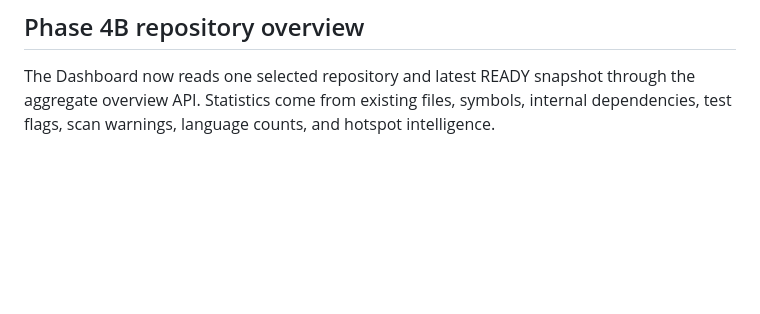
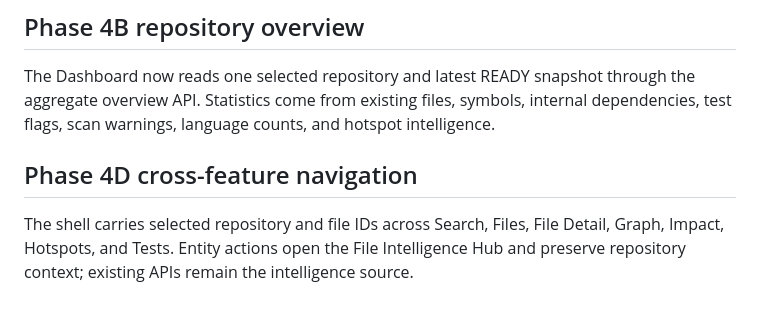
Before and after one commit to vipulojha/RepoPilot, a Markdown page: README.md, the part around the change. Rendered like a GitHub page; blank space fills up the shorter version.

Commit message:
docs: note cross-feature navigation

```diff
--- a/README.md
+++ b/README.md
@@ -103,3 +103,7 @@ Phase 3G adds deterministic static test relationships using existing test classi
 ## Phase 4B repository overview
 
 The Dashboard now reads one selected repository and latest READY snapshot through the aggregate overview API. Statistics come from existing files, symbols, internal dependencies, test flags, scan warnings, language counts, and hotspot intelligence.
+
+## Phase 4D cross-feature navigation
+
+The shell carries selected repository and file IDs across Search, Files, File Detail, Graph, Impact, Hotspots, and Tests. Entity actions open the File Intelligence Hub and preserve repository context; existing APIs remain the intelligence source.
```
